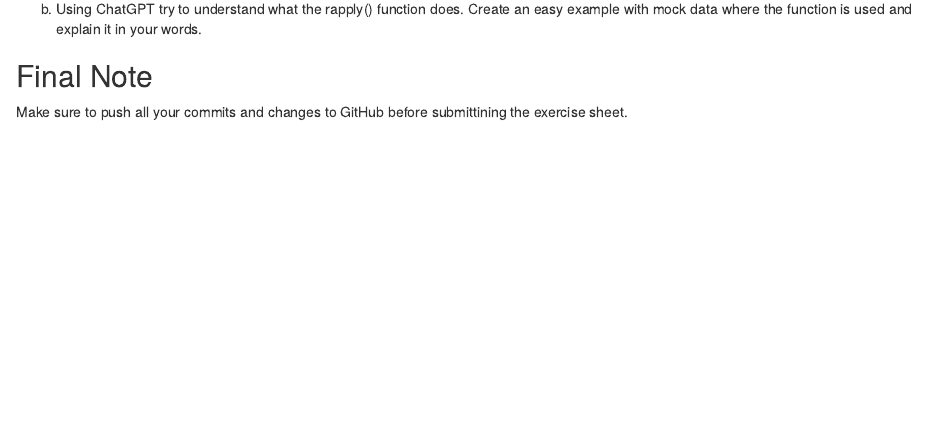
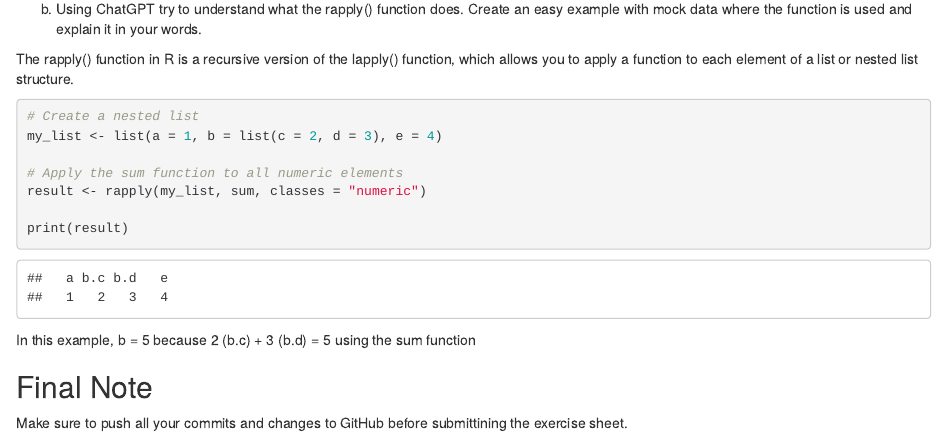
Before and after one commit to Ming010915/exeRcise-sheet-3, an R Markdown document (ExerciseSheet_3_TEMPLATE.Rmd): the page in a window 1100 px wide, from 4680 px down. Rendered offline with R 4.5, knitr and Pandoc, with nearby package versions.

Commit message:
4b) Using ChatGPT try to understand what the rapply() function does. Create an easy example with mock data where the function is used and explain it in your words.

````diff
--- a/ExerciseSheet_3_TEMPLATE.Rmd
+++ b/ExerciseSheet_3_TEMPLATE.Rmd
@@ -210,6 +210,18 @@ b)  Using ChatGPT try to understand what the rapply() function does.
     Create an easy example with mock data where the function is used and
     explain it in your words.
 
+The rapply() function in R is a recursive version of the lapply() function, which allows you to apply a function to each element of a list or nested list structure.
+```{r}
+# Create a nested list
+my_list <- list(a = 1, b = list(c = 2, d = 3), e = 4)
+
+# Apply the sum function to all numeric elements
+result <- rapply(my_list, sum, classes = "numeric")
+
+print(result)
+```
+In this example, b = 5 because 2 (b.c) + 3 (b.d) = 5 using the sum function
+
 ## Final Note
 
 Make sure to push all your commits and changes to GitHub before
````
